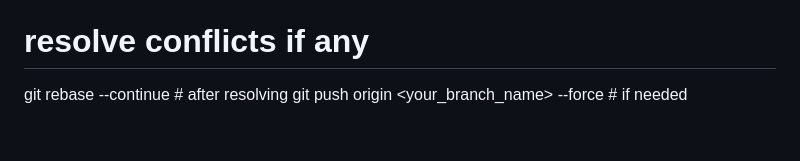
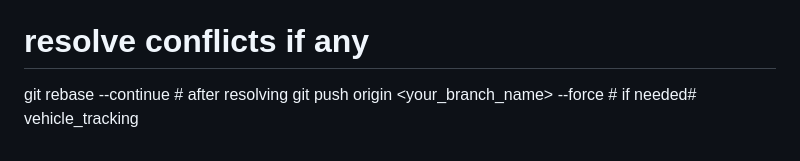
Before and after one commit to AdeyaOduor/vehicle_tracking, a Markdown page: README.md, the part around the change. Drawn GitHub-style.

```diff
--- a/README.md
+++ b/README.md
@@ -108,4 +108,4 @@ git fetch origin
 git rebase origin/main
 # resolve conflicts if any
 git rebase --continue  # after resolving
-git push origin <your_branch_name> --force  # if needed
+git push origin <your_branch_name> --force  # if needed# vehicle_tracking
```
